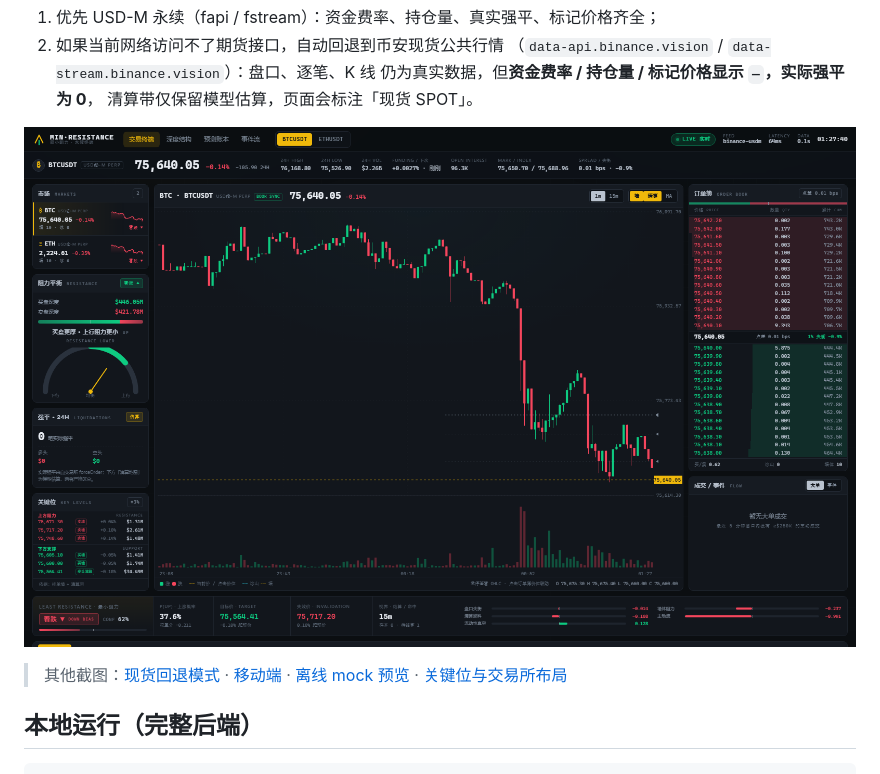
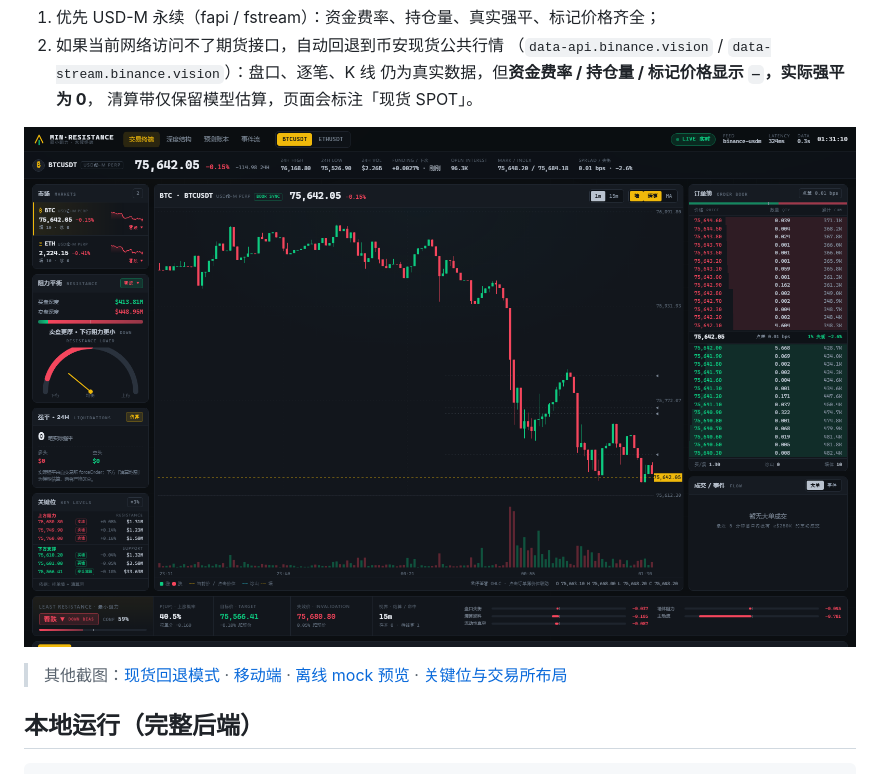
Before and after one commit to kfat77/least-resistance, a Markdown page: README.md, the part around one of its changes. Drawn GitHub-style; pictures changed too: screenshots/pages-online.png (added).

Commit message:
Document live GitHub Pages site with online screenshots

```diff
--- a/README.md
+++ b/README.md
@@ -24,6 +24,6 @@ GitHub Pages 只托管静态文件；页面第一次加载会下载约 13 MB 的
    仍为真实数据，但**资金费率 / 持仓量 / 标记价格显示 `—`，实际强平为 0**，
    清算带仅保留模型估算，页面会标注「现货 SPOT」。
 
-![终端预览](screenshots/pages-live.png)
+![终端预览](screenshots/pages-online.png)
 
 > 其他截图：[现货回退模式](screenshots/pages-spot.png) ·
```
Also changed, not shown: other parts of README.md (+1 -1 lines), screenshots/pages-online-mobile.png (added), screenshots/pages-online-mock.png (added).
